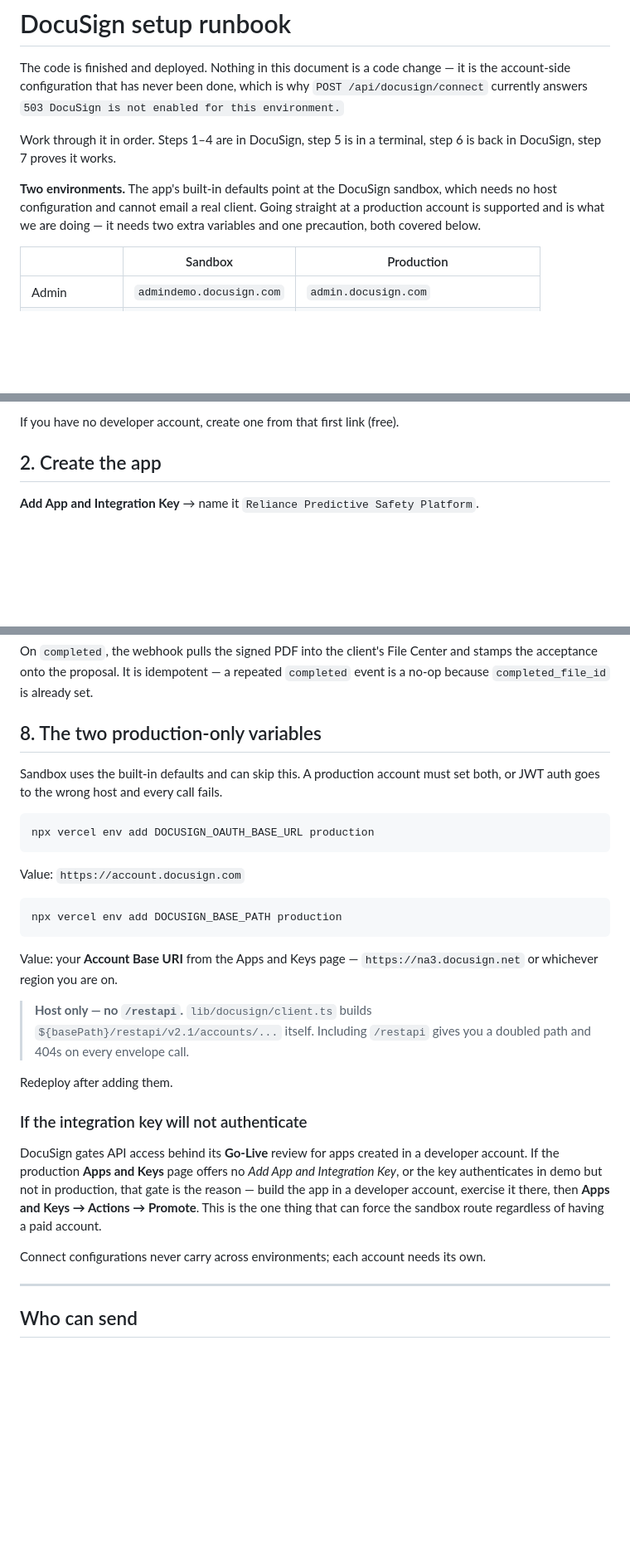
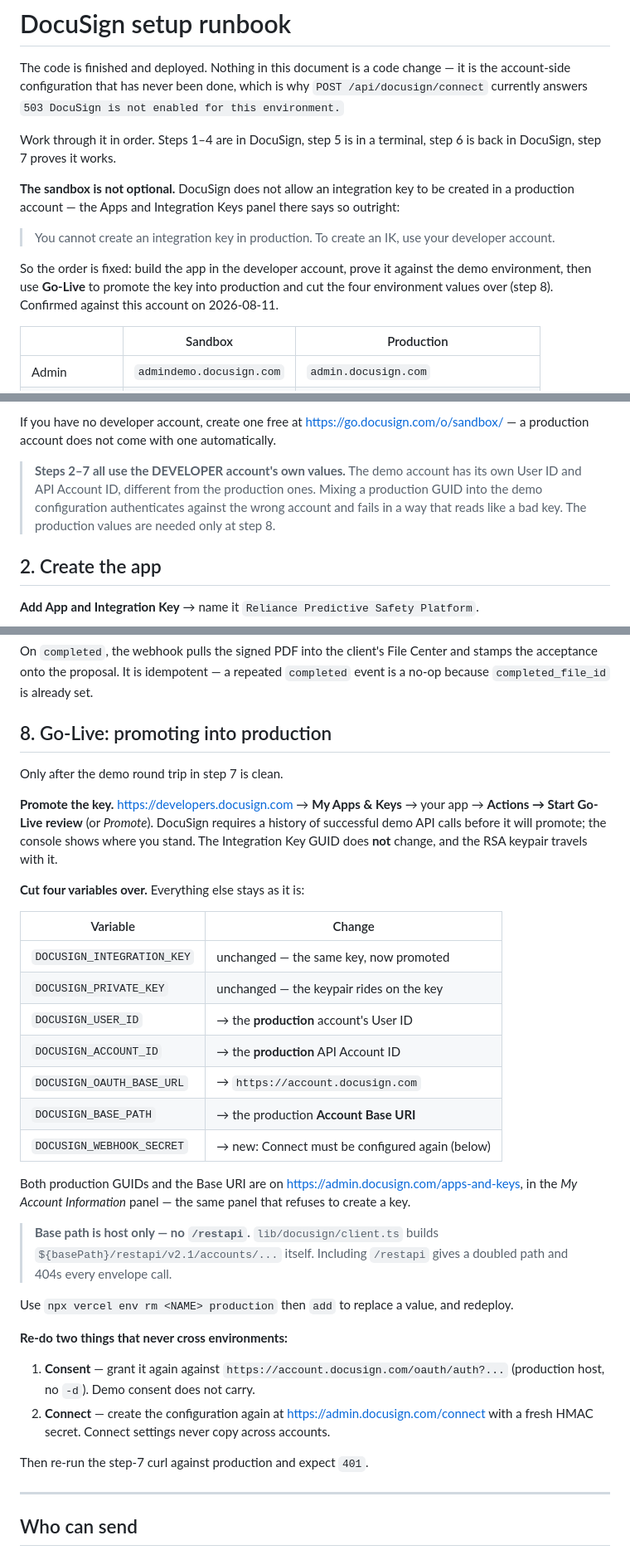
Before and after one commit to John19930614/reliancepredictivesafetytech, a Markdown page: docs/docusign-setup.md, 3 parts joined by grey strips. Shown at 83% size. Rendered like a GitHub page; blank space fills up the shorter version.

Commit message:
Correct the runbook: the sandbox is mandatory, not a nicety
The production Apps and Integration Keys panel refuses outright — "You
cannot create an integration key in production. To create an IK, use your
developer account." So the production-direct path the previous revision
described does not exist, and the order is forced: build in demo, prove
it, then Go-Live.

Rewrites step 8 from "two extra variables" into the actual cutover: which
four values change, which two do not (the Integration Key survives
promotion and the RSA keypair rides on it), and the two things that never
cross environments — consent must be re-granted against the production
OAuth host, and Connect must be configured again with a fresh HMAC secret.

Adds the warning for the mistake this shape invites: steps 2-7 need the
DEVELOPER account's own User ID and Account ID. A production GUID dropped
into the demo config authenticates against the wrong account and fails
looking like a bad key.

Co-Authored-By: Claude Opus 5 <noreply@anthropic.com>

````diff
--- a/docs/docusign-setup.md
+++ b/docs/docusign-setup.md
@@ -8,10 +8,17 @@ this environment.`
 Work through it in order. Steps 1–4 are in DocuSign, step 5 is in a terminal,
 step 6 is back in DocuSign, step 7 proves it works.
 
-**Two environments.** The app's built-in defaults point at the DocuSign sandbox,
-which needs no host configuration and cannot email a real client. Going straight
-at a production account is supported and is what we are doing — it needs two
-extra variables and one precaution, both covered below.
+**The sandbox is not optional.** DocuSign does not allow an integration key to be
+created in a production account — the Apps and Integration Keys panel there says
+so outright:
+
+> You cannot create an integration key in production. To create an IK, use your
+> developer account.
+
+So the order is fixed: build the app in the developer account, prove it against
+the demo environment, then use **Go-Live** to promote the key into production and
+cut the four environment values over (step 8). Confirmed against this account on
+2026-08-11.
 
 | | Sandbox | Production |
 |---|---|---|
@@ -51,5 +58,13 @@ Six values. Keep them somewhere safe as you go — three of them are shown once.
 
-If you have no developer account, create one from that first link (free).
+If you have no developer account, create one free at
+<https://go.docusign.com/o/sandbox/> — a production account does not come with
+one automatically.
+
+> **Steps 2–7 all use the DEVELOPER account's own values.** The demo account has
+> its own User ID and API Account ID, different from the production ones. Mixing
+> a production GUID into the demo configuration authenticates against the wrong
+> account and fails in a way that reads like a bad key. The production values are
+> needed only at step 8.
 
 ## 2. Create the app
 
@@ -186,41 +201,48 @@ On `completed`, the webhook pulls the signed PDF into the client's File Center
 and stamps the acceptance onto the proposal. It is idempotent — a repeated
 `completed` event is a no-op because `completed_file_id` is already set.
 
-## 8. The two production-only variables
+## 8. Go-Live: promoting into production
 
-Sandbox uses the built-in defaults and can skip this. A production account must
-set both, or JWT auth goes to the wrong host and every call fails.
+Only after the demo round trip in step 7 is clean.
 
-```bash
-npx vercel env add DOCUSIGN_OAUTH_BASE_URL production
-```
+**Promote the key.** <https://developers.docusign.com> → **My Apps & Keys** →
+your app → **Actions → Start Go-Live review** (or *Promote*). DocuSign requires
+a history of successful demo API calls before it will promote; the console shows
+where you stand. The Integration Key GUID does **not** change, and the RSA
+keypair travels with it.
 
-Value: `https://account.docusign.com`
+**Cut four variables over.** Everything else stays as it is:
 
-```bash
-npx vercel env add DOCUSIGN_BASE_PATH production
-```
+| Variable | Change |
+|---|---|
+| `DOCUSIGN_INTEGRATION_KEY` | unchanged — the same key, now promoted |
+| `DOCUSIGN_PRIVATE_KEY` | unchanged — the keypair rides on the key |
+| `DOCUSIGN_USER_ID` | → the **production** account's User ID |
+| `DOCUSIGN_ACCOUNT_ID` | → the **production** API Account ID |
+| `DOCUSIGN_OAUTH_BASE_URL` | → `https://account.docusign.com` |
+| `DOCUSIGN_BASE_PATH` | → the production **Account Base URI** |
+| `DOCUSIGN_WEBHOOK_SECRET` | → new: Connect must be configured again (below) |
 
-Value: your **Account Base URI** from the Apps and Keys page — `https://na3.docusign.net`
-or whichever region you are on.
+Both production GUIDs and the Base URI are on
+<https://admin.docusign.com/apps-and-keys>, in the *My Account Information*
+panel — the same panel that refuses to create a key.
 
-> **Host only — no `/restapi`.** `lib/docusign/client.ts` builds
-> `${basePath}/restapi/v2.1/accounts/...` itself. Including `/restapi` gives you
-> a doubled path and 404s on every envelope call.
+> **Base path is host only — no `/restapi`.** `lib/docusign/client.ts` builds
+> `${basePath}/restapi/v2.1/accounts/...` itself. Including `/restapi` gives a
+> doubled path and 404s every envelope call.
 
-Redeploy after adding them.
+Use `npx vercel env rm <NAME> production` then `add` to replace a value, and
+redeploy.
 
-### If the integration key will not authenticate
+**Re-do two things that never cross environments:**
 
-DocuSign gates API access behind its **Go-Live** review for apps created in a
-developer account. If the production **Apps and Keys** page offers no
-*Add App and Integration Key*, or the key authenticates in demo but not in
-production, that gate is the reason — build the app in a developer account,
-exercise it there, then **Apps and Keys → Actions → Promote**. This is the one
-thing that can force the sandbox route regardless of having a paid account.
+1. **Consent** — grant it again against `https://account.docusign.com/oauth/auth?...`
+   (production host, no `-d`). Demo consent does not carry.
+2. **Connect** — create the configuration again at
+   <https://admin.docusign.com/connect> with a fresh HMAC secret. Connect
+   settings never copy across accounts.
 
-Connect configurations never carry across environments; each account needs its
-own.
+Then re-run the step-7 curl against production and expect `401`.
 
 ---
 
````
Also changed, not shown: other parts of docs/docusign-setup.md (+4 -4 lines).
